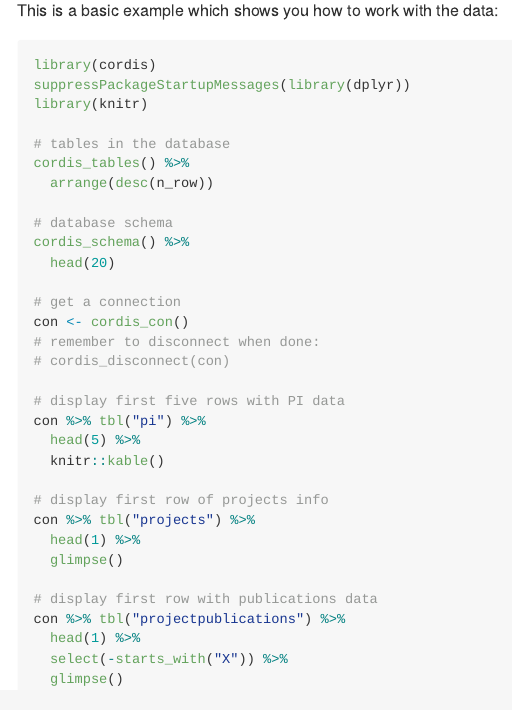
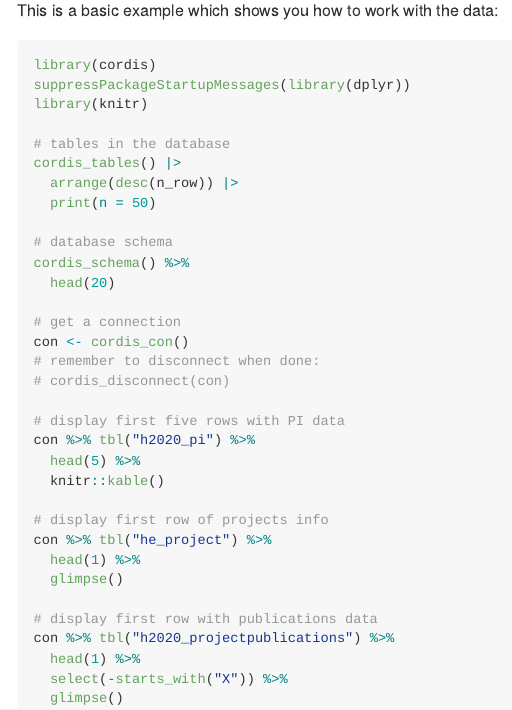
Before and after one commit to KTH-Library/cordis, an R Markdown document (README.Rmd): the page in a window 1100 px wide, from 1150 px down. Rendered offline with R 4.5, knitr and Pandoc, with nearby package versions; the code chunks are not run, so their results and figures are left out; badge pictures from the web are left out.

Commit message:
update docs etc

```diff
--- a/.github/workflows/R-CMD-check.yaml
+++ b/.github/workflows/R-CMD-check.yaml
@@ -1,14 +1,10 @@
-# For help debugging build failures open an issue on the RStudio community with the 'github-actions' tag.
-# https://community.rstudio.com/new-topic?category=Package%20development&tags=github-actions
+# Workflow derived from https://github.com/r-lib/actions/tree/v2/examples
+# Need help debugging build failures? Start at https://github.com/r-lib/actions#where-to-find-help
 on:
   push:
-    branches:
-      - main
-      - master
+    branches: [main, master]
   pull_request:
-    branches:
-      - main
-      - master
+    branches: [main, master]
 
 name: R-CMD-check
 
@@ -22,65 +18,32 @@ jobs:
       fail-fast: false
       matrix:
         config:
+          - {os: macos-latest,   r: 'release'}
           - {os: windows-latest, r: 'release'}
-          - {os: macOS-latest, r: 'release'}
-          - {os: ubuntu-20.04, r: 'release', rspm: "https://packagemanager.rstudio.com/cran/__linux__/focal/latest"}
-          - {os: ubuntu-20.04, r: 'devel', rspm: "https://packagemanager.rstudio.com/cran/__linux__/focal/latest"}
+          - {os: ubuntu-latest,   r: 'devel', http-user-agent: 'release'}
+          - {os: ubuntu-latest,   r: 'release'}
+          - {os: ubuntu-latest,   r: 'oldrel-1'}
 
     env:
-      R_REMOTES_NO_ERRORS_FROM_WARNINGS: true
-      RSPM: ${{ matrix.config.rspm }}
       GITHUB_PAT: ${{ secrets.GITHUB_TOKEN }}
+      R_KEEP_PKG_SOURCE: yes
 
     steps:
-      - uses: actions/checkout@v2
+      - uses: actions/checkout@v3
 
-      - uses: r-lib/actions/setup-r@v1
+      - uses: r-lib/actions/setup-pandoc@v2
+
+      - uses: r-lib/actions/setup-r@v2
         with:
           r-version: ${{ matrix.config.r }}
+          http-user-agent: ${{ matrix.config.http-user-agent }}
+          use-public-rspm: true
 
-      - uses: r-lib/actions/setup-pandoc@v1
+      - uses: r-lib/actions/setup-r-dependencies@v2
+        with:
+          extra-packages: any::rcmdcheck
+          needs: check
 
-      - name: Query dependencies
-        run: |
-          install.packages('remotes')
-          saveRDS(remotes::dev_package_deps(dependencies = TRUE), ".github/depends.Rds", version = 2)
-          writeLines(sprintf("R-%i.%i", getRversion()$major, getRversion()$minor), ".github/R-version")
-        shell: Rscript {0}
-
-      - name: Cache R packages
-        if: runner.os != 'Windows'
-        uses: actions/cache@v2
+      - uses: r-lib/actions/check-r-package@v2
         with:
-          path: ${{ env.R_LIBS_USER }}
-          key: ${{ runner.os }}-${{ hashFiles('.github/R-version') }}-1-${{ hashFiles('.github/depends.Rds') }}
-          restore-keys: ${{ runner.os }}-${{ hashFiles('.github/R-version') }}-1-
-
-      - name: Install system dependencies
-        if: runner.os == 'Linux'
-        run: |
-          while read -r cmd
-          do
-            eval sudo $cmd
-          done < <(Rscript -e 'writeLines(remotes::system_requirements("ubuntu", "20.04"))')
-
-      - name: Install dependencies
-        run: |
-          remotes::install_deps(dependencies = TRUE)
-          remotes::install_cran("rcmdcheck")
-        shell: Rscript {0}
-
-      - name: Check
-        env:
-          _R_CHECK_CRAN_INCOMING_REMOTE_: false
-        run: |
-          options(crayon.enabled = TRUE)
-          rcmdcheck::rcmdcheck(args = c("--no-manual", "--as-cran"), error_on = "warning", check_dir = "check")
-        shell: Rscript {0}
-
-      - name: Upload check results
-        if: failure()
-        uses: actions/upload-artifact@main
-        with:
-          name: ${{ runner.os }}-r${{ matrix.config.r }}-results
-          path: check
+          upload-snapshots: true
--- a/README.Rmd
+++ b/README.Rmd
@@ -57,8 +57,9 @@ suppressPackageStartupMessages(library(dplyr))
 library(knitr)
 
 # tables in the database
-cordis_tables() %>%
-  arrange(desc(n_row))
+cordis_tables() |>
+  arrange(desc(n_row)) |>
+  print(n = 50)
 
 # database schema
 cordis_schema() %>%
@@ -70,17 +71,17 @@ con <- cordis_con()
 # cordis_disconnect(con)
 
 # display first five rows with PI data
-con %>% tbl("pi") %>%
+con %>% tbl("h2020_pi") %>%
   head(5) %>%
   knitr::kable()
 
 # display first row of projects info
-con %>% tbl("projects") %>%
+con %>% tbl("he_project") %>%
   head(1) %>%
   glimpse()
 
 # display first row with publications data
-con %>% tbl("projectpublications") %>%
+con %>% tbl("h2020_projectpublications") %>%
   head(1) %>%
   select(-starts_with("X")) %>%
   glimpse()
```
Also changed, not shown: R/cordis.R (+18 -8 lines), README.md, README.Rmd (2 more changed lines), 3 other files.
